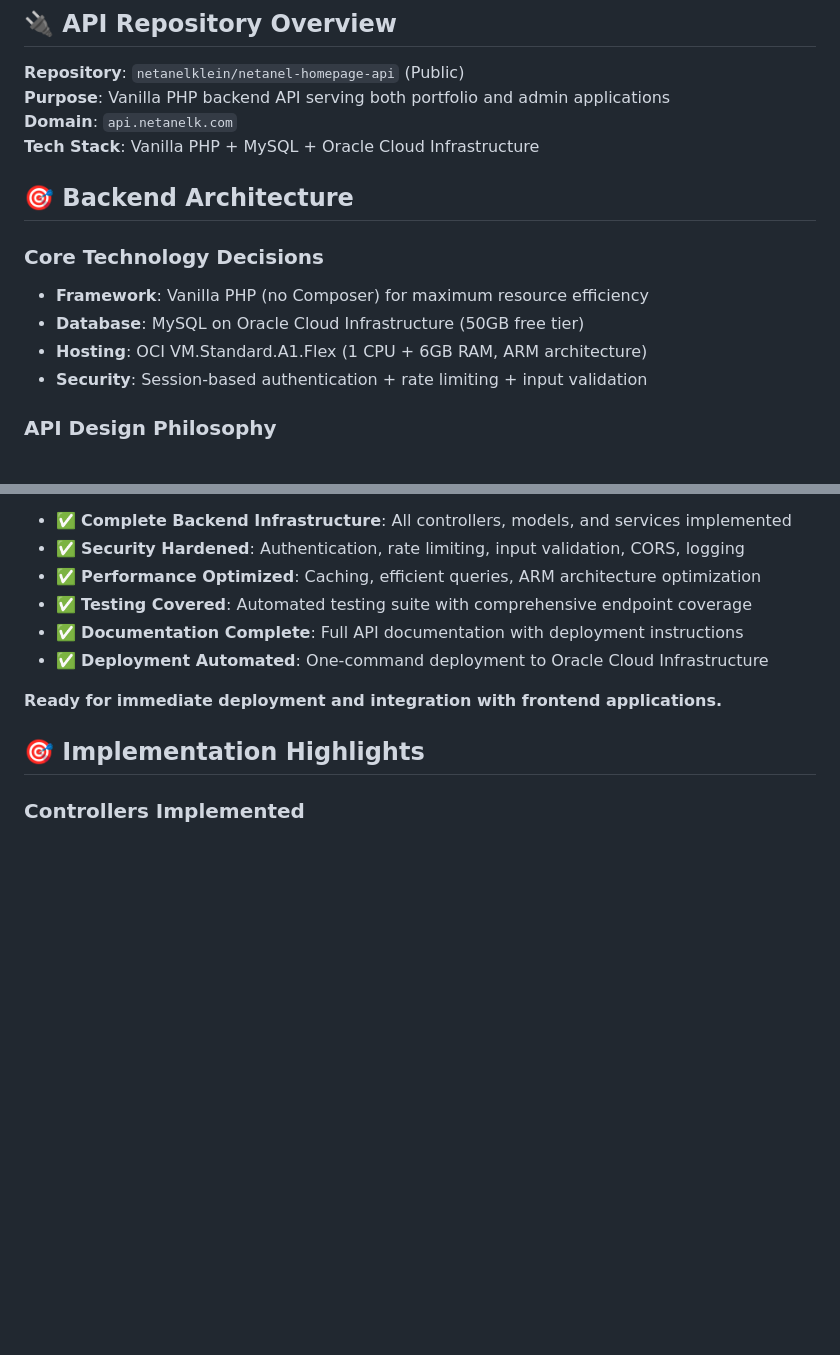
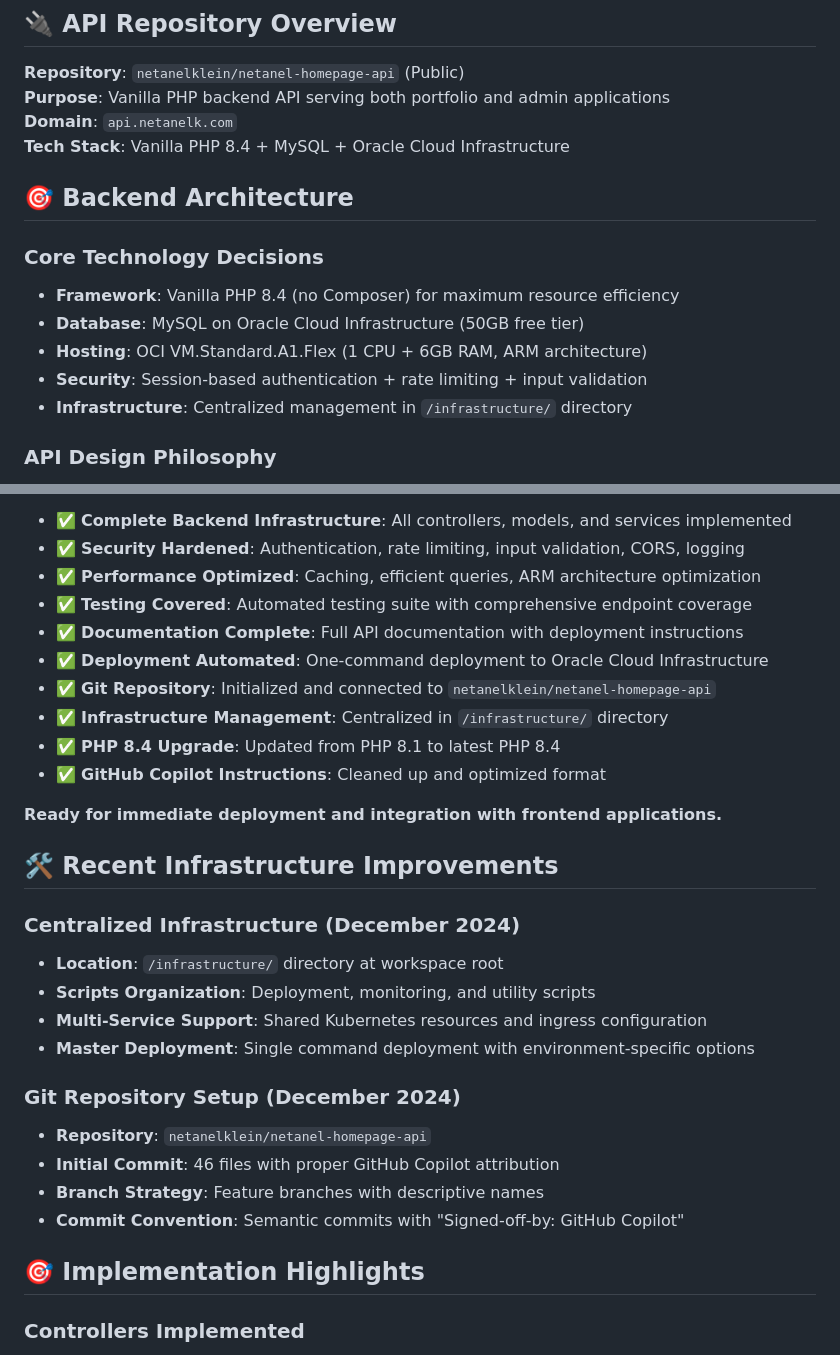
Before and after one commit to netanelklein/netanel-homepage-api, a Markdown page: .ai-context.md, 2 parts joined by grey strips. Rendered like a GitHub page; blank space fills up the shorter version.

Commit message:
docs: update AI context with infrastructure improvements
- Updated PHP version to 8.4 in architecture documentation
- Added centralized infrastructure management reference
- Documented recent infrastructure improvements section
- Added git repository setup and GitHub Copilot instructions cleanup
- Updated development status to reflect production readiness

Signed-off-by: GitHub Copilot

```diff
--- a/.ai-context.md
+++ b/.ai-context.md
@@ -7,15 +7,16 @@
 **Repository**: `netanelklein/netanel-homepage-api` (Public)
 **Purpose**: Vanilla PHP backend API serving both portfolio and admin applications
 **Domain**: `api.netanelk.com`
-**Tech Stack**: Vanilla PHP + MySQL + Oracle Cloud Infrastructure
+**Tech Stack**: Vanilla PHP 8.4 + MySQL + Oracle Cloud Infrastructure
 
 ## 🎯 Backend Architecture
 
 ### Core Technology Decisions
-- **Framework**: Vanilla PHP (no Composer) for maximum resource efficiency
+- **Framework**: Vanilla PHP 8.4 (no Composer) for maximum resource efficiency
 - **Database**: MySQL on Oracle Cloud Infrastructure (50GB free tier)
 - **Hosting**: OCI VM.Standard.A1.Flex (1 CPU + 6GB RAM, ARM architecture)
 - **Security**: Session-based authentication + rate limiting + input validation
+- **Infrastructure**: Centralized management in `/infrastructure/` directory
 
 ### API Design Philosophy
 - **RESTful conventions** with clear endpoint structure
@@ -267,8 +268,26 @@ The Portfolio API is now **completely implemented** and **production-ready** wit
 - ✅ **Testing Covered**: Automated testing suite with comprehensive endpoint coverage
 - ✅ **Documentation Complete**: Full API documentation with deployment instructions
 - ✅ **Deployment Automated**: One-command deployment to Oracle Cloud Infrastructure
+- ✅ **Git Repository**: Initialized and connected to `netanelklein/netanel-homepage-api`
+- ✅ **Infrastructure Management**: Centralized in `/infrastructure/` directory
+- ✅ **PHP 8.4 Upgrade**: Updated from PHP 8.1 to latest PHP 8.4
+- ✅ **GitHub Copilot Instructions**: Cleaned up and optimized format
 
 **Ready for immediate deployment and integration with frontend applications.**
+
+## 🛠️ Recent Infrastructure Improvements
+
+### Centralized Infrastructure (December 2024)
+- **Location**: `/infrastructure/` directory at workspace root
+- **Scripts Organization**: Deployment, monitoring, and utility scripts
+- **Multi-Service Support**: Shared Kubernetes resources and ingress configuration
+- **Master Deployment**: Single command deployment with environment-specific options
+
+### Git Repository Setup (December 2024)
+- **Repository**: `netanelklein/netanel-homepage-api`
+- **Initial Commit**: 46 files with proper GitHub Copilot attribution
+- **Branch Strategy**: Feature branches with descriptive names
+- **Commit Convention**: Semantic commits with "Signed-off-by: GitHub Copilot"
 
 ## 🎯 Implementation Highlights
 
```
